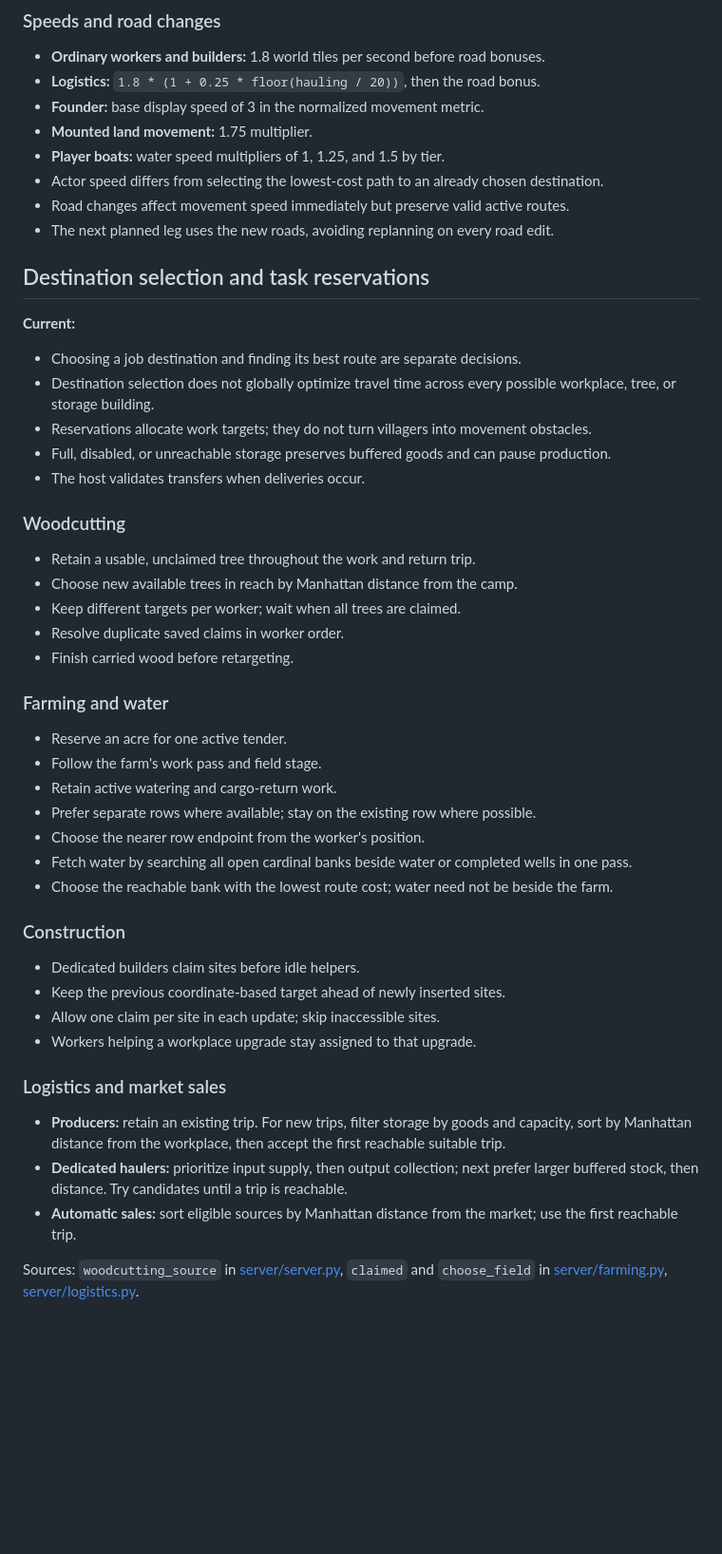
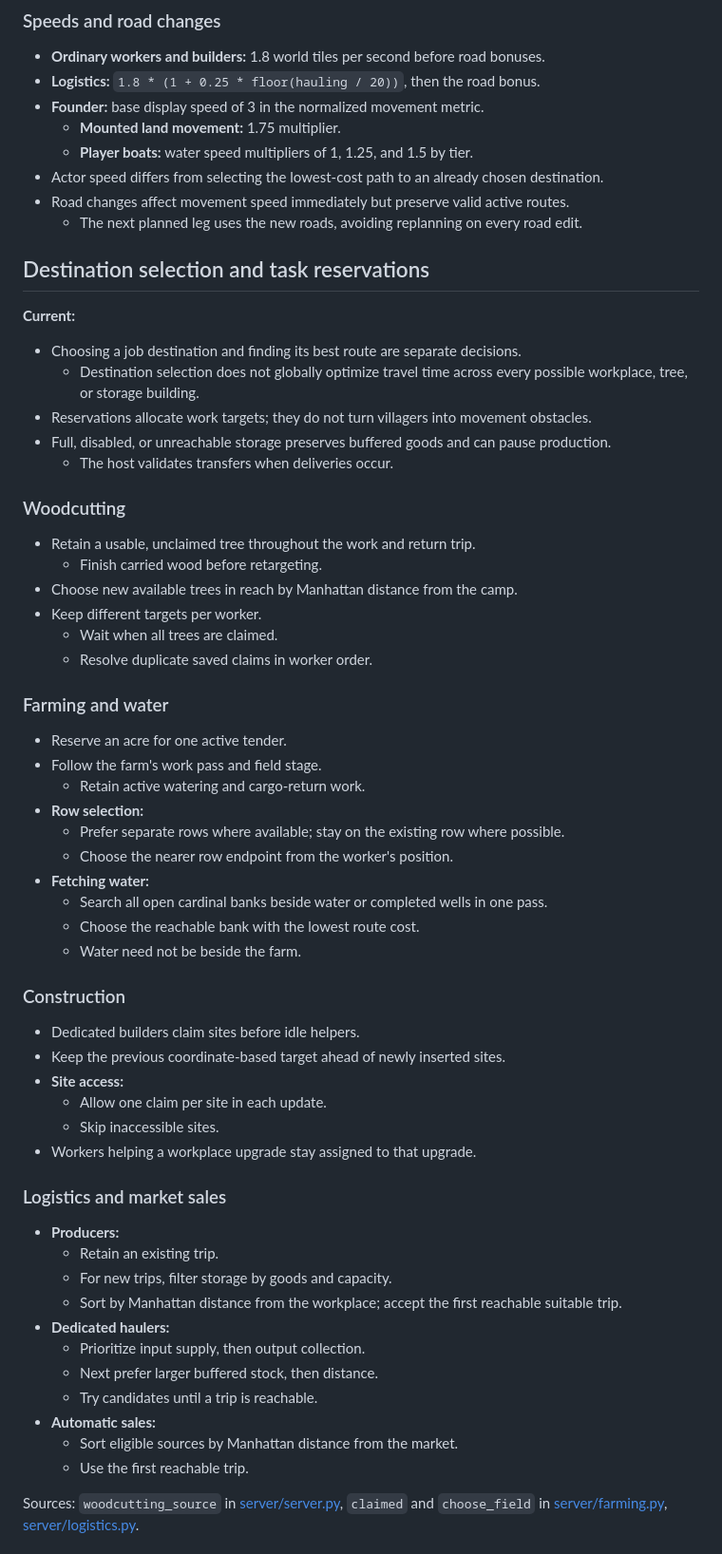
Before and after one commit to Loevano/grass-valley, a Markdown page: docs/PATHING.md, the part around one of its changes. Shown at 95% size. Rendered like a GitHub page; blank space fills up the shorter version.

```diff
--- a/docs/PATHING.md
+++ b/docs/PATHING.md
@@ -143,56 +164,67 @@ Sources: [server/navigation.py](../server/navigation.py), `routeSteps` in
 - **Ordinary workers and builders:** 1.8 world tiles per second before road bonuses.
 - **Logistics:** `1.8 * (1 + 0.25 * floor(hauling / 20))`, then the road bonus.
 - **Founder:** base display speed of 3 in the normalized movement metric.
-- **Mounted land movement:** 1.75 multiplier.
-- **Player boats:** water speed multipliers of 1, 1.25, and 1.5 by tier.
+  - **Mounted land movement:** 1.75 multiplier.
+  - **Player boats:** water speed multipliers of 1, 1.25, and 1.5 by tier.
 - Actor speed differs from selecting the lowest-cost path to an already chosen destination.
 - Road changes affect movement speed immediately but preserve valid active routes.
-- The next planned leg uses the new roads, avoiding replanning on every road edit.
+  - The next planned leg uses the new roads, avoiding replanning on every road edit.
 
 ## Destination selection and task reservations
 
 **Current:**
 
 - Choosing a job destination and finding its best route are separate decisions.
-- Destination selection does not globally optimize travel time across every
-  possible workplace, tree, or storage building.
+  - Destination selection does not globally optimize travel time across every
+    possible workplace, tree, or storage building.
 - Reservations allocate work targets; they do not turn villagers into movement obstacles.
 - Full, disabled, or unreachable storage preserves buffered goods and can pause production.
-- The host validates transfers when deliveries occur.
+  - The host validates transfers when deliveries occur.
 
 ### Woodcutting
 
 - Retain a usable, unclaimed tree throughout the work and return trip.
+  - Finish carried wood before retargeting.
 - Choose new available trees in reach by Manhattan distance from the camp.
-- Keep different targets per worker; wait when all trees are claimed.
-- Resolve duplicate saved claims in worker order.
-- Finish carried wood before retargeting.
+- Keep different targets per worker.
+  - Wait when all trees are claimed.
+  - Resolve duplicate saved claims in worker order.
 
 ### Farming and water
 
 - Reserve an acre for one active tender.
 - Follow the farm's work pass and field stage.
-- Retain active watering and cargo-return work.
-- Prefer separate rows where available; stay on the existing row where possible.
-- Choose the nearer row endpoint from the worker's position.
-- Fetch water by searching all open cardinal banks beside water or completed wells in one pass.
-- Choose the reachable bank with the lowest route cost; water need not be beside the farm.
+  - Retain active watering and cargo-return work.
+- **Row selection:**
+  - Prefer separate rows where available; stay on the existing row where possible.
+  - Choose the nearer row endpoint from the worker's position.
+- **Fetching water:**
+  - Search all open cardinal banks beside water or completed wells in one pass.
+  - Choose the reachable bank with the lowest route cost.
+  - Water need not be beside the farm.
 
 ### Construction
 
 - Dedicated builders claim sites before idle helpers.
 - Keep the previous coordinate-based target ahead of newly inserted sites.
-- Allow one claim per site in each update; skip inaccessible sites.
+- **Site access:**
+  - Allow one claim per site in each update.
+  - Skip inaccessible sites.
 - Workers helping a workplace upgrade stay assigned to that upgrade.
 
 ### Logistics and market sales
 
-- **Producers:** retain an existing trip. For new trips, filter storage by goods
-  and capacity, sort by Manhattan distance from the workplace, then accept the first reachable suitable trip.
-- **Dedicated haulers:** prioritize input supply, then output collection;
-  next prefer larger buffered stock, then distance. Try candidates until a trip is reachable.
-- **Automatic sales:** sort eligible sources by Manhattan distance from the market;
-  use the first reachable trip.
+- **Producers:**
+  - Retain an existing trip.
+  - For new trips, filter storage by goods and capacity.
+  - Sort by Manhattan distance from the workplace; accept the first reachable suitable trip.
+- **Dedicated haulers:**
+  - Prioritize input supply, then output collection.
+  - Next prefer larger buffered stock, then distance.
+  - Try candidates until a trip is reachable.
+- **Automatic sales:**
+  - Sort eligible sources by Manhattan distance from the market.
+  - Use the first reachable trip.
 
 Sources: `woodcutting_source` in [server/server.py](../server/server.py),
 `claimed` and `choose_field` in [server/farming.py](../server/farming.py),
```
Also changed, not shown: other parts of docs/PATHING.md (+158 -122 lines).
